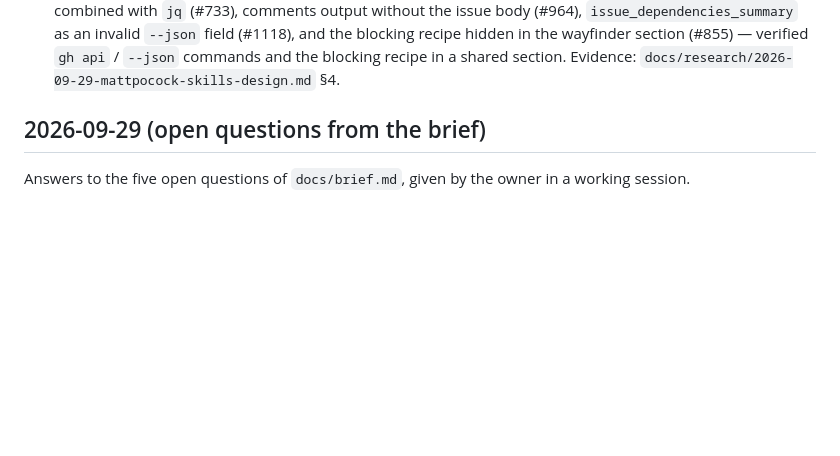
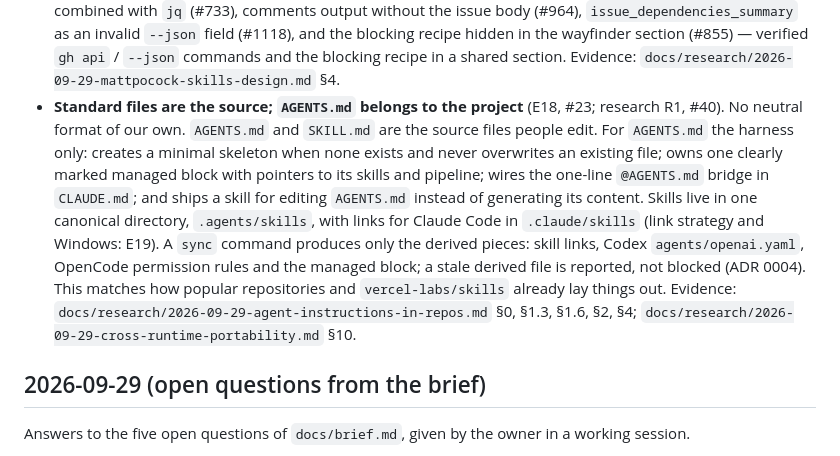
Before and after one commit to KirillSachkov/agent-workbench, a Markdown page: docs/decisions.md, the part around the change. Rendered like a GitHub page; blank space fills up the shorter version.

Commit message:
Record E18: standard files as source, project-owned AGENTS.md
Owner decision on the harness requirements map (#5, ticket #23),
informed by research R1 (#40).

Co-Authored-By: Claude Opus 5.5 <noreply@anthropic.com>

```diff
--- a/docs/decisions.md
+++ b/docs/decisions.md
@@ -220,6 +220,18 @@ Decisions from the harness requirements map, one ticket per decision.
   (#964), `issue_dependencies_summary` as an invalid `--json` field (#1118), and the blocking recipe
   hidden in the wayfinder section (#855) — verified `gh api` / `--json` commands and the blocking
   recipe in a shared section. Evidence: `docs/research/2026-09-29-mattpocock-skills-design.md` §4.
+- **Standard files are the source; `AGENTS.md` belongs to the project** (E18, #23; research R1, #40).
+  No neutral format of our own. `AGENTS.md` and `SKILL.md` are the source files people edit. For
+  `AGENTS.md` the harness only: creates a minimal skeleton when none exists and never overwrites an
+  existing file; owns one clearly marked managed block with pointers to its skills and pipeline;
+  wires the one-line `@AGENTS.md` bridge in `CLAUDE.md`; and ships a skill for editing `AGENTS.md`
+  instead of generating its content. Skills live in one canonical directory, `.agents/skills`, with
+  links for Claude Code in `.claude/skills` (link strategy and Windows: E19). A `sync` command
+  produces only the derived pieces: skill links, Codex `agents/openai.yaml`, OpenCode permission
+  rules and the managed block; a stale derived file is reported, not blocked (ADR 0004). This matches
+  how popular repositories and `vercel-labs/skills` already lay things out. Evidence:
+  `docs/research/2026-09-29-agent-instructions-in-repos.md` §0, §1.3, §1.6, §2, §4;
+  `docs/research/2026-09-29-cross-runtime-portability.md` §10.
 
 ## 2026-09-29 (open questions from the brief)
 
```
Also changed, not shown: CONTEXT.md (+5 -0 lines).
